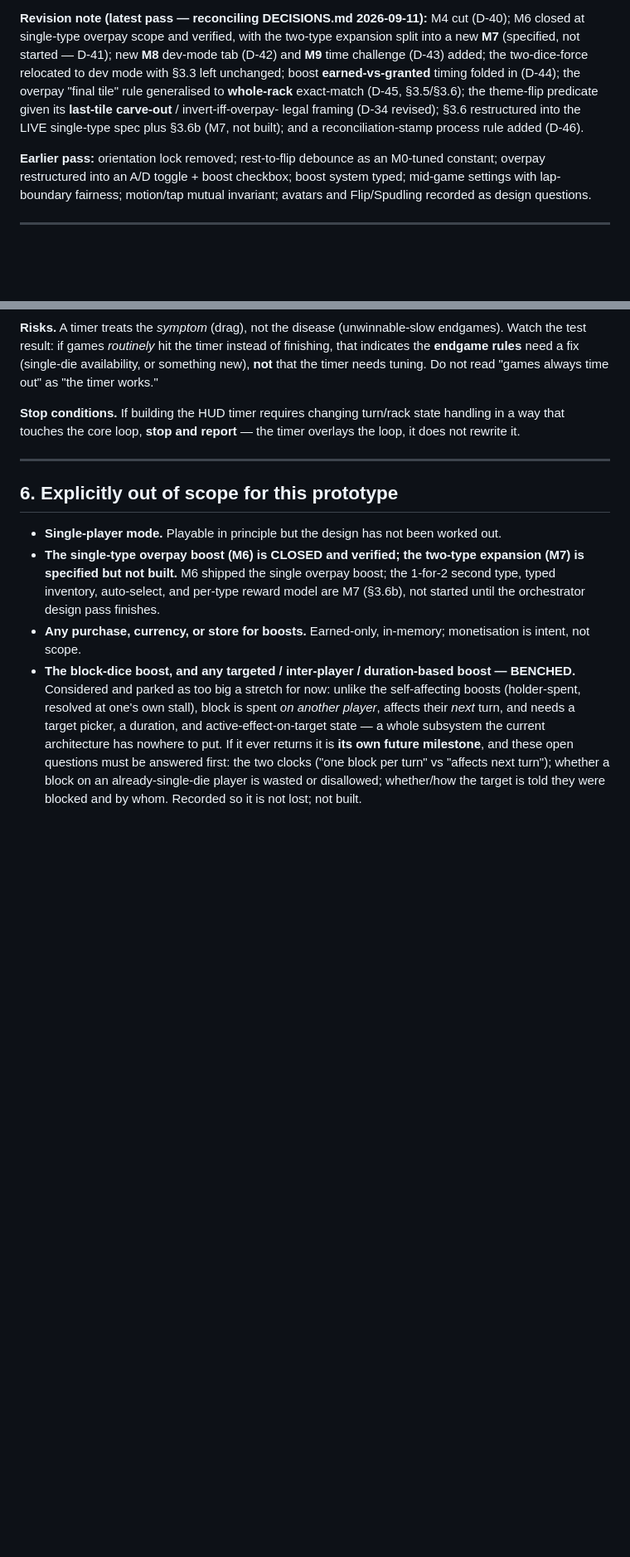
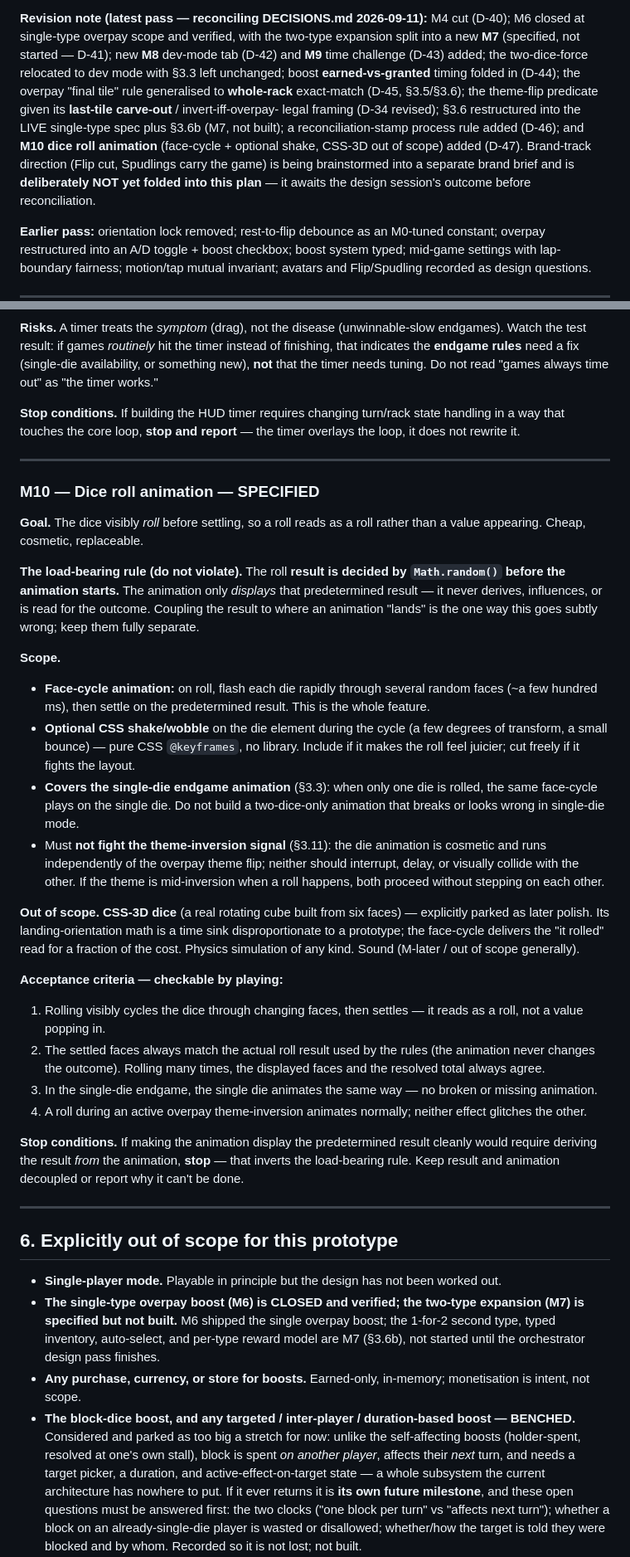
Before and after one commit to dominikhilse/flip, a Markdown page: docs/FlipTheNumber_MilestonePlan.md, 2 parts joined by grey strips. Shown at 83% size. Rendered like a GitHub page; blank space fills up the shorter version.

Commit message:
Orchestrator Milestone Plan Update & Design Brief Addition

```diff
--- a/docs/FlipTheNumber_MilestonePlan.md
+++ b/docs/FlipTheNumber_MilestonePlan.md
@@ -11,7 +11,10 @@ added; the two-dice-force relocated to dev mode with §3.3 left unchanged; boost
 timing folded in (D-44); the overpay "final tile" rule generalised to **whole-rack** exact-match
 (D-45, §3.5/§3.6); the theme-flip predicate given its **last-tile carve-out** / invert-iff-overpay-
 legal framing (D-34 revised); §3.6 restructured into the LIVE single-type spec plus §3.6b (M7,
-not built); and a reconciliation-stamp process rule added (D-46).
+not built); a reconciliation-stamp process rule added (D-46); and **M10 dice roll animation**
+(face-cycle + optional shake, CSS-3D out of scope) added (D-47). Brand-track direction (Flip cut,
+Spudlings carry the game) is being brainstormed into a separate brand brief and is **deliberately
+NOT yet folded into this plan** — it awaits the design session's outcome before reconciliation.
 
 **Earlier pass:** orientation lock removed; rest-to-flip debounce as an M0-tuned constant; overpay
 restructured into an A/D toggle + boost checkbox; boost system typed; mid-game settings with
@@ -913,6 +916,50 @@ it.
 
 ---
 
+### M10 — Dice roll animation — SPECIFIED
+
+**Goal.** The dice visibly *roll* before settling, so a roll reads as a roll rather than a value
+appearing. Cheap, cosmetic, replaceable.
+
+**The load-bearing rule (do not violate).** The roll **result is decided by `Math.random()` before
+the animation starts.** The animation only *displays* that predetermined result — it never derives,
+influences, or is read for the outcome. Coupling the result to where an animation "lands" is the one
+way this goes subtly wrong; keep them fully separate.
+
+**Scope.**
+- **Face-cycle animation:** on roll, flash each die rapidly through several random faces (~a few
+  hundred ms), then settle on the predetermined result. This is the whole feature.
+- **Optional CSS shake/wobble** on the die element during the cycle (a few degrees of transform,
+  a small bounce) — pure CSS `@keyframes`, no library. Include if it makes the roll feel juicier;
+  cut freely if it fights the layout.
+- **Covers the single-die endgame animation** (§3.3): when only one die is rolled, the same
+  face-cycle plays on the single die. Do not build a two-dice-only animation that breaks or looks
+  wrong in single-die mode.
+- Must **not fight the theme-inversion signal** (§3.11): the die animation is cosmetic and runs
+  independently of the overpay theme flip; neither should interrupt, delay, or visually collide
+  with the other. If the theme is mid-inversion when a roll happens, both proceed without
+  stepping on each other.
+
+**Out of scope.** **CSS-3D dice** (a real rotating cube built from six faces) — explicitly parked as
+later polish. Its landing-orientation math is a time sink disproportionate to a prototype; the
+face-cycle delivers the "it rolled" read for a fraction of the cost. Physics simulation of any kind.
+Sound (M-later / out of scope generally).
+
+**Acceptance criteria — checkable by playing:**
+1. Rolling visibly cycles the dice through changing faces, then settles — it reads as a roll, not a
+   value popping in.
+2. The settled faces always match the actual roll result used by the rules (the animation never
+   changes the outcome). Rolling many times, the displayed faces and the resolved total always agree.
+3. In the single-die endgame, the single die animates the same way — no broken or missing animation.
+4. A roll during an active overpay theme-inversion animates normally; neither effect glitches the
+   other.
+
+**Stop conditions.** If making the animation display the predetermined result cleanly would require
+deriving the result *from* the animation, **stop** — that inverts the load-bearing rule. Keep result
+and animation decoupled or report why it can't be done.
+
+---
+
 ## 6. Explicitly out of scope for this prototype
 
 - **Single-player mode.** Playable in principle but the design has not been worked out.
```
Also changed, not shown: other parts of docs/FlipTheNumber_MilestonePlan.md (+3 -2 lines), docs/FlipTheNumber_BrandBrief.md (added, +211 -0 lines).
